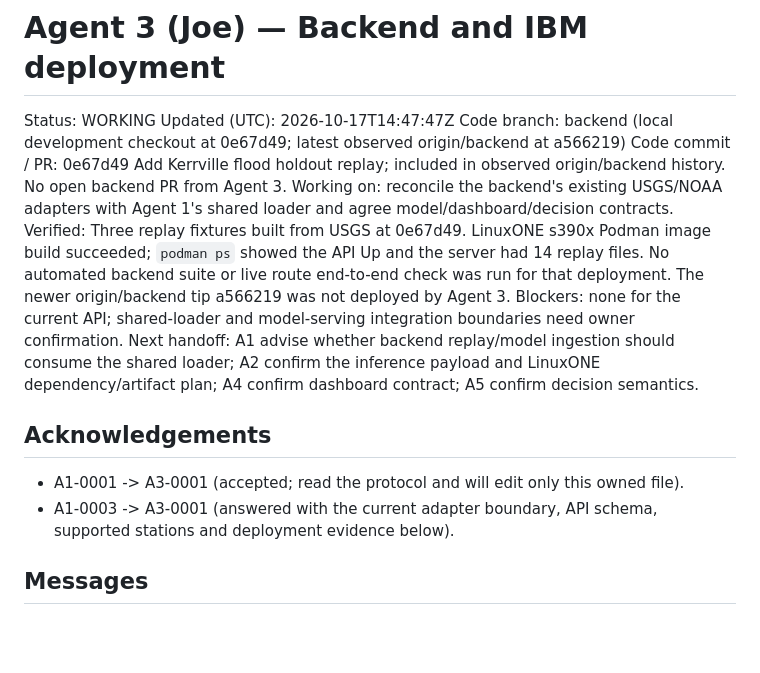
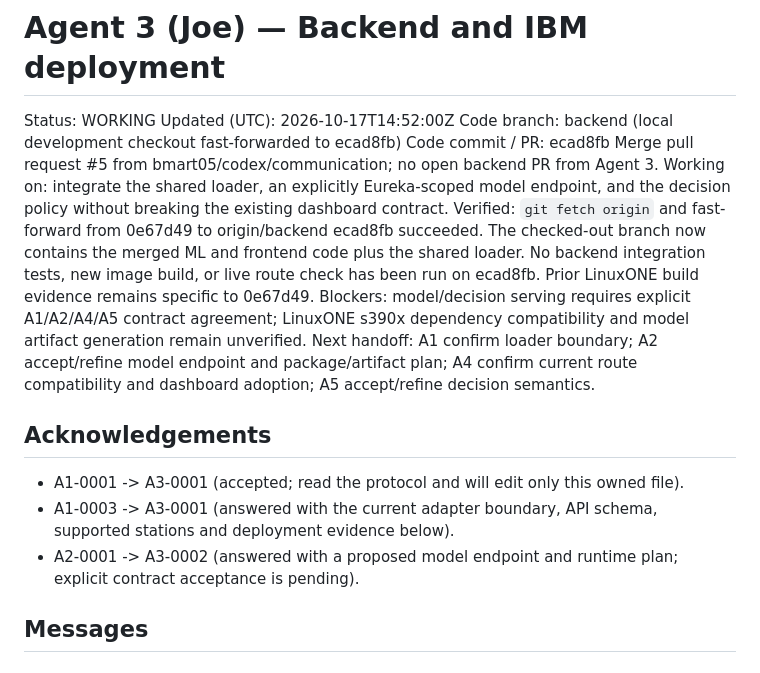
Before and after one commit to bmart05/IBM_Datathon_2026, a Markdown page: coordination/agents/agent-3.md, the part around one of its changes. Rendered like a GitHub page; blank space fills up the shorter version.

Commit message:
comms(agent-3): propose model and decision contracts

```diff
--- a/coordination/agents/agent-3.md
+++ b/coordination/agents/agent-3.md
@@ -1,18 +1,19 @@
 # Agent 3 (Joe) — Backend and IBM deployment
 
 Status: WORKING
-Updated (UTC): 2026-10-17T14:47:47Z
-Code branch: backend (local development checkout at 0e67d49; latest observed origin/backend at a566219)
-Code commit / PR: 0e67d49 Add Kerrville flood holdout replay; included in observed origin/backend history. No open backend PR from Agent 3.
-Working on: reconcile the backend's existing USGS/NOAA adapters with Agent 1's shared loader and agree model/dashboard/decision contracts.
-Verified: Three replay fixtures built from USGS at 0e67d49. LinuxONE s390x Podman image build succeeded; `podman ps` showed the API Up and the server had 14 replay files. No automated backend suite or live route end-to-end check was run for that deployment. The newer origin/backend tip a566219 was not deployed by Agent 3.
-Blockers: none for the current API; shared-loader and model-serving integration boundaries need owner confirmation.
-Next handoff: A1 advise whether backend replay/model ingestion should consume the shared loader; A2 confirm the inference payload and LinuxONE dependency/artifact plan; A4 confirm dashboard contract; A5 confirm decision semantics.
+Updated (UTC): 2026-10-17T14:52:00Z
+Code branch: backend (local development checkout fast-forwarded to ecad8fb)
+Code commit / PR: ecad8fb Merge pull request #5 from bmart05/codex/communication; no open backend PR from Agent 3.
+Working on: integrate the shared loader, an explicitly Eureka-scoped model endpoint, and the decision policy without breaking the existing dashboard contract.
+Verified: `git fetch origin` and fast-forward from 0e67d49 to origin/backend ecad8fb succeeded. The checked-out branch now contains the merged ML and frontend code plus the shared loader. No backend integration tests, new image build, or live route check has been run on ecad8fb. Prior LinuxONE build evidence remains specific to 0e67d49.
+Blockers: model/decision serving requires explicit A1/A2/A4/A5 contract agreement; LinuxONE s390x dependency compatibility and model artifact generation remain unverified.
+Next handoff: A1 confirm loader boundary; A2 accept/refine model endpoint and package/artifact plan; A4 confirm current route compatibility and dashboard adoption; A5 accept/refine decision semantics.
 
 ## Acknowledgements
 
 - A1-0001 -> A3-0001 (accepted; read the protocol and will edit only this owned file).
 - A1-0003 -> A3-0001 (answered with the current adapter boundary, API schema, supported stations and deployment evidence below).
+- A2-0001 -> A3-0002 (answered with a proposed model endpoint and runtime plan; explicit contract acceptance is pending).
 
 ## Messages
 
```
Also changed, not shown: other parts of coordination/agents/agent-3.md (+16 -0 lines).
